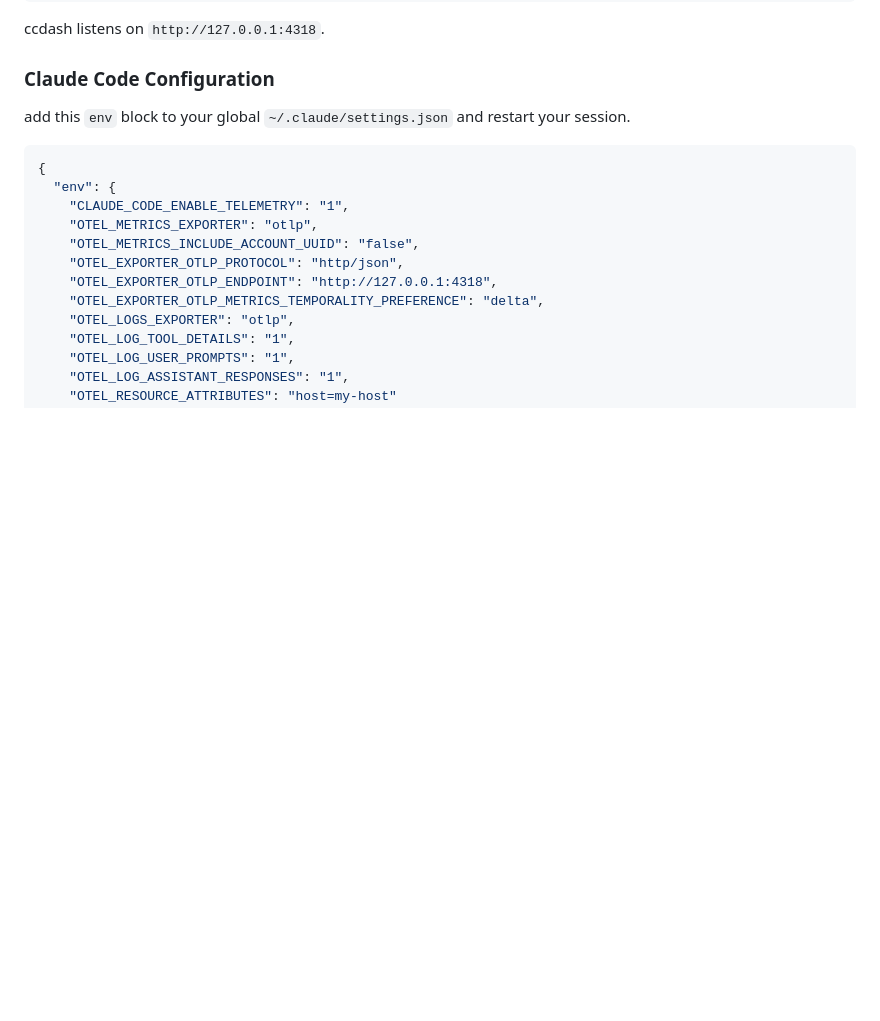
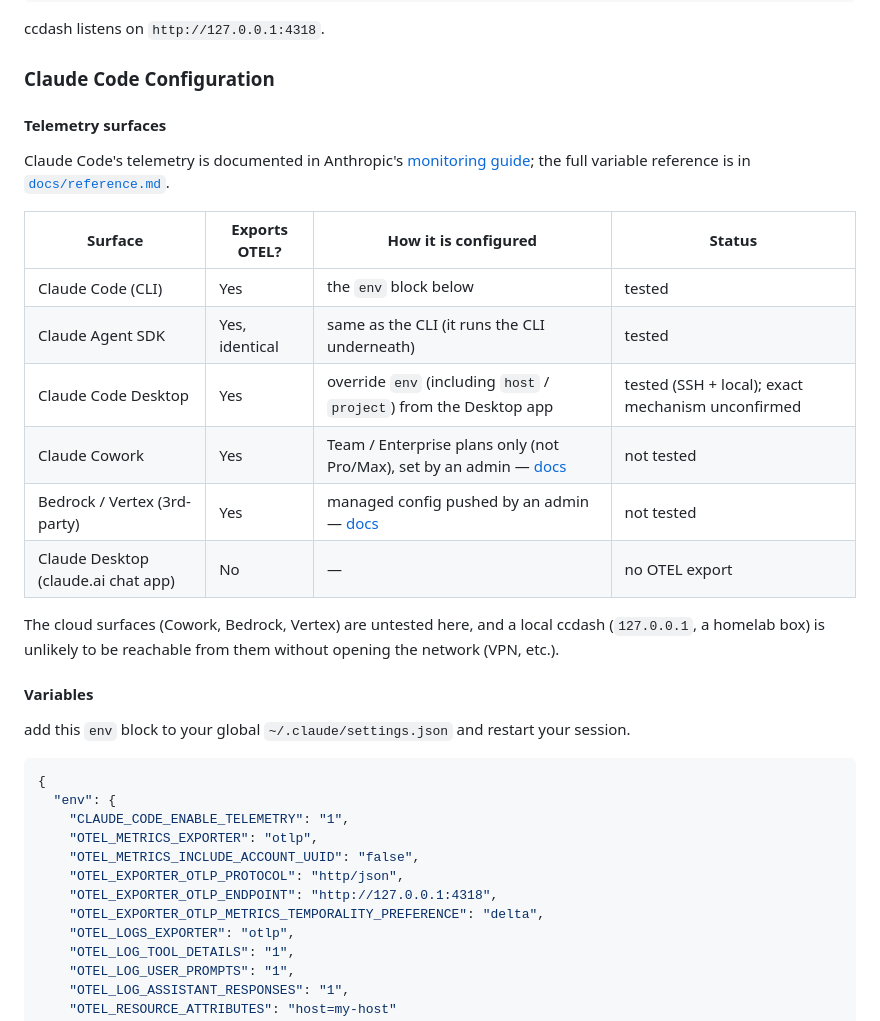
Before and after one commit to dumontchristophe/ccdash, a Markdown page: README.md, the part around the change. Rendered like a GitHub page; folded sections open; blank space fills up the shorter version.

Commit message:
docs: clarify telemetry config across Claude surfaces (#11) (#15)

```diff
--- a/README.md
+++ b/README.md
@@ -83,6 +83,27 @@ ccdash listens on `http://127.0.0.1:4318`.
 
 
 ### Claude Code Configuration
+
+#### Telemetry surfaces
+
+Claude Code's telemetry is documented in Anthropic's
+[monitoring guide](https://code.claude.com/docs/en/monitoring-usage); the full
+variable reference is in [`docs/reference.md`](docs/reference.md).
+
+| Surface | Exports OTEL? | How it is configured | Status |
+|---|---|---|---|
+| Claude Code (CLI) | Yes | the `env` block below | tested |
+| Claude Agent SDK | Yes, identical | same as the CLI (it runs the CLI underneath) | tested |
+| Claude Code Desktop | Yes | override `env` (including `host` / `project`) from the Desktop app | tested (SSH + local); exact mechanism unconfirmed |
+| Claude Cowork | Yes | Team / Enterprise plans only (not Pro/Max), set by an admin — [docs](https://claude.com/docs/cowork/monitoring.md) | not tested |
+| Bedrock / Vertex (3rd-party) | Yes | managed config pushed by an admin — [docs](https://claude.com/docs/third-party/claude-desktop/telemetry.md) | not tested |
+| Claude Desktop (claude.ai chat app) | No | — | no OTEL export |
+
+The cloud surfaces (Cowork, Bedrock, Vertex) are untested here, and a local ccdash
+(`127.0.0.1`, a homelab box) is unlikely to be reachable from them without opening
+the network (VPN, etc.).
+
+#### Variables
 
 add this `env` block to your global `~/.claude/settings.json` and restart your session.
 
```
Also changed, not shown: docs/reference.md (+12 -0 lines).
